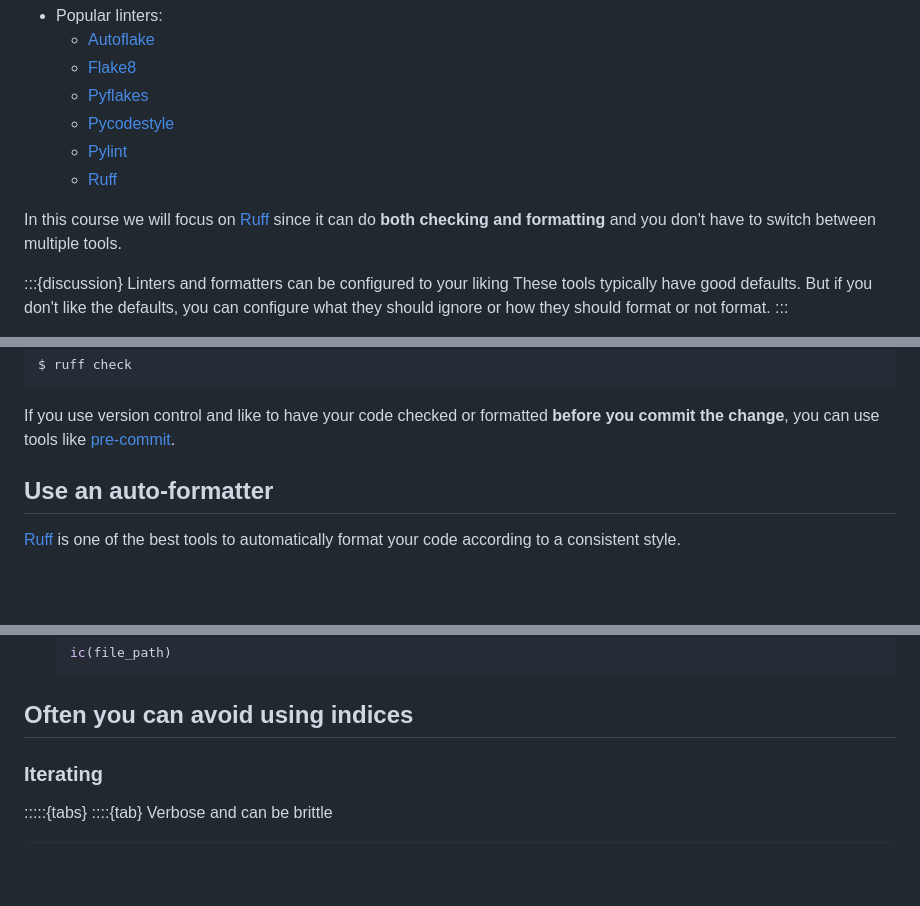
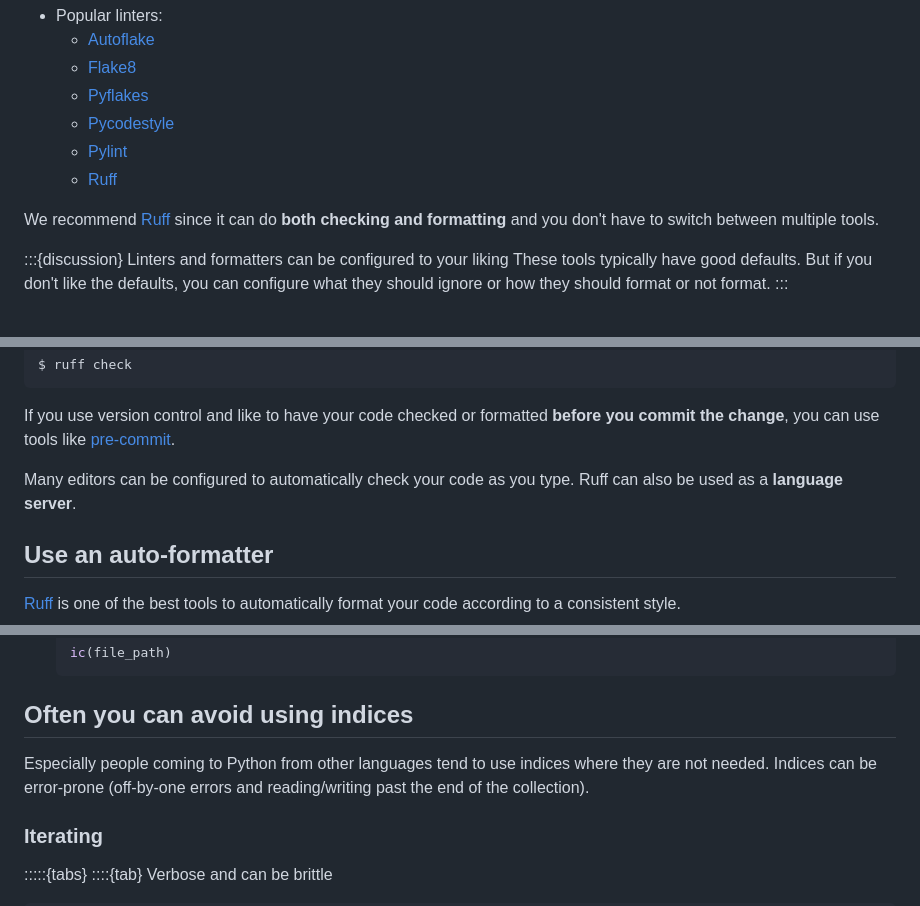
Before and after one commit to coderefinery/python-progression, a Markdown page: content/good-practices.md, 3 parts joined by grey strips. Drawn GitHub-style; blank space fills up the shorter version.

```diff
--- a/content/good-practices.md
+++ b/content/good-practices.md
@@ -27,7 +25,7 @@ imports, unused variables, code style violations, and to improve readability.
   - [Pylint](https://pylint.readthedocs.io/)
   - [Ruff](https://docs.astral.sh/ruff/)
 
-In this course we will focus on [Ruff](https://docs.astral.sh/ruff/) since it
+We recommend [Ruff](https://docs.astral.sh/ruff/) since it
 can do **both checking and formatting** and you don't have to switch between
 multiple tools.
 
@@ -65,6 +63,9 @@ $ ruff check
 
 If you use version control and like to have your code checked or formatted
 **before you commit the change**, you can use tools like [pre-commit](https://pre-commit.com/).
+
+Many editors can be configured to automatically check your code as you type. Ruff can also
+be used as a **language server**.
 
 
 ## Use an auto-formatter
@@ -246,6 +246,10 @@ But there can be better alternatives:
 
 
 ## Often you can avoid using indices
+
+Especially people coming to Python from other languages tend to use indices
+where they are not needed. Indices can be error-prone (off-by-one errors and
+reading/writing past the end of the collection).
 
 ### Iterating
 :::::{tabs}
```
Also changed, not shown: other parts of content/good-practices.md (+42 -20 lines).
